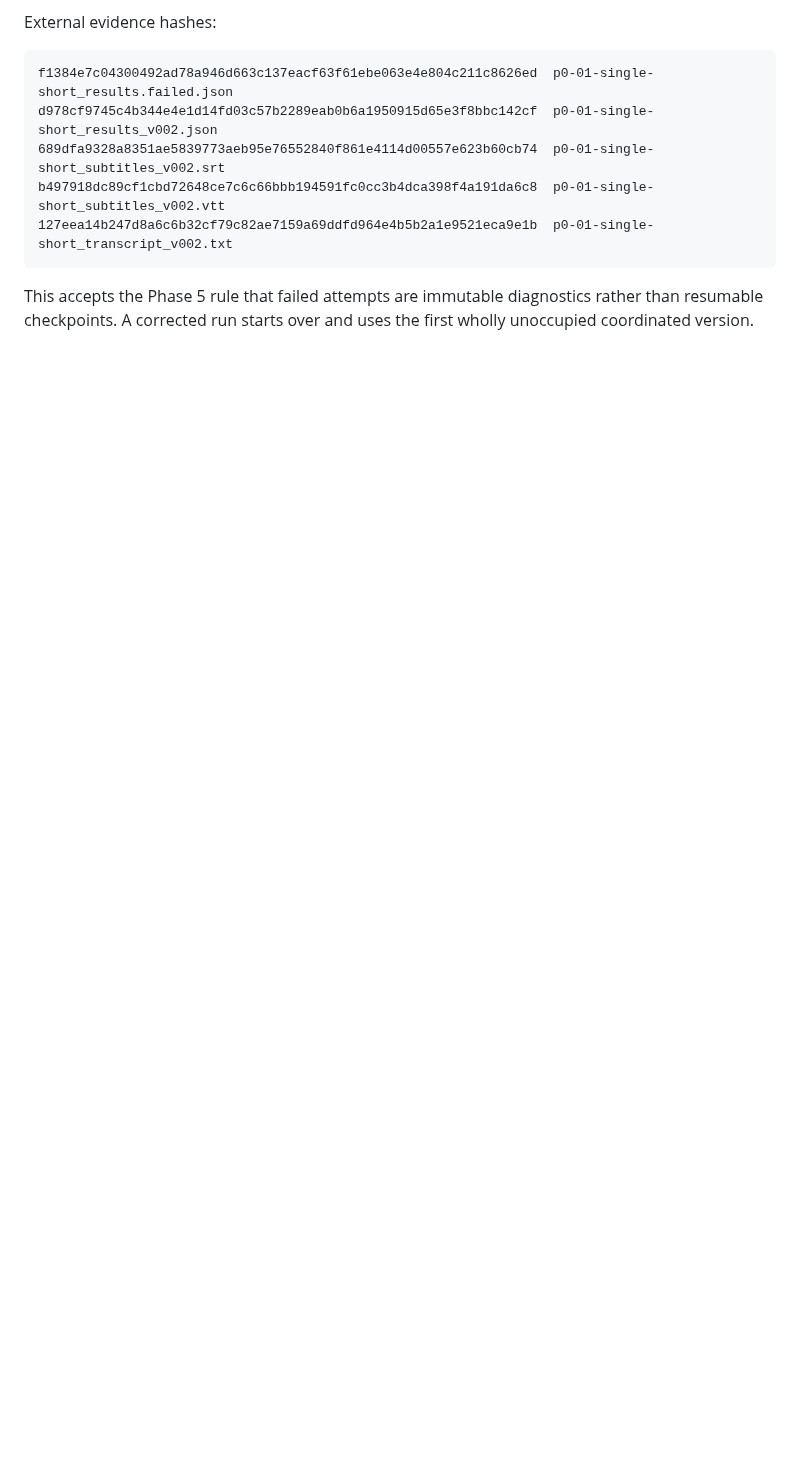
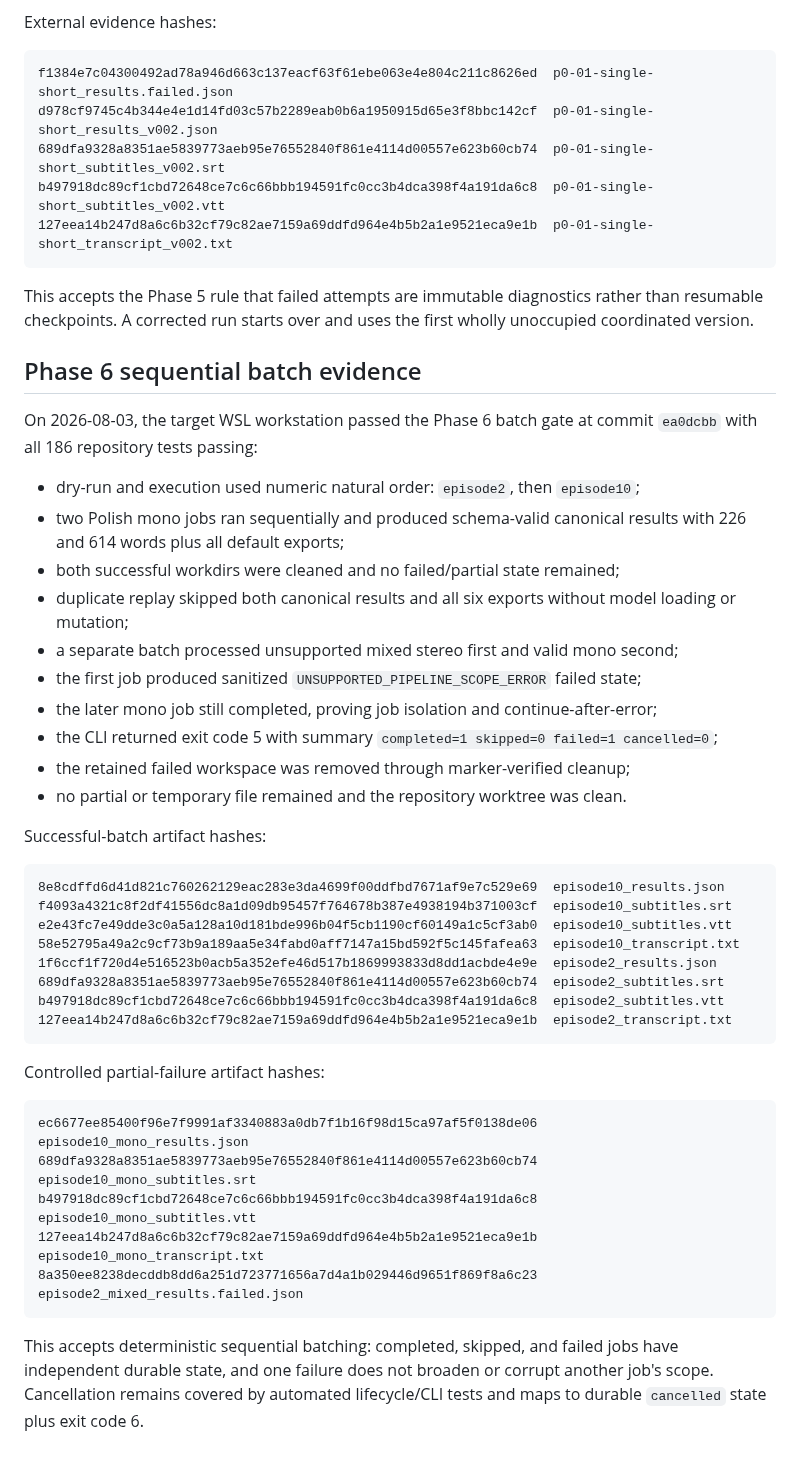
Before and after one commit to Polikles/ewp-TTS-Whisper, a Markdown page: docs/adr/0004-hashing-and-versioning.md, the part around the change. GitHub-like rendering; blank space fills up the shorter version.

Commit message:
Close Phase 6 validation

````diff
--- a/docs/adr/0004-hashing-and-versioning.md
+++ b/docs/adr/0004-hashing-and-versioning.md
@@ -153,3 +153,50 @@ b497918dc89cf1cbd72648ce7c6c66bbb194591fc0cc3b4dca398f4a191da6c8  p0-01-single-s
 This accepts the Phase 5 rule that failed attempts are immutable diagnostics rather than
 resumable checkpoints. A corrected run starts over and uses the first wholly unoccupied
 coordinated version.
+
+## Phase 6 sequential batch evidence
+
+On 2026-08-03, the target WSL workstation passed the Phase 6 batch gate at commit
+`ea0dcbb` with all 186 repository tests passing:
+
+- dry-run and execution used numeric natural order: `episode2`, then `episode10`;
+- two Polish mono jobs ran sequentially and produced schema-valid canonical results with
+  226 and 614 words plus all default exports;
+- both successful workdirs were cleaned and no failed/partial state remained;
+- duplicate replay skipped both canonical results and all six exports without model
+  loading or mutation;
+- a separate batch processed unsupported mixed stereo first and valid mono second;
+- the first job produced sanitized `UNSUPPORTED_PIPELINE_SCOPE_ERROR` failed state;
+- the later mono job still completed, proving job isolation and continue-after-error;
+- the CLI returned exit code 5 with summary
+  `completed=1 skipped=0 failed=1 cancelled=0`;
+- the retained failed workspace was removed through marker-verified cleanup;
+- no partial or temporary file remained and the repository worktree was clean.
+
+Successful-batch artifact hashes:
+
+```text
+8e8cdffd6d41d821c760262129eac283e3da4699f00ddfbd7671af9e7c529e69  episode10_results.json
+f4093a4321c8f2df41556dc8a1d09db95457f764678b387e4938194b371003cf  episode10_subtitles.srt
+e2e43fc7e49dde3c0a5a128a10d181bde996b04f5cb1190cf60149a1c5cf3ab0  episode10_subtitles.vtt
+58e52795a49a2c9cf73b9a189aa5e34fabd0aff7147a15bd592f5c145fafea63  episode10_transcript.txt
+1f6ccf1f720d4e516523b0acb5a352efe46d517b1869993833d8dd1acbde4e9e  episode2_results.json
+689dfa9328a8351ae5839773aeb95e76552840f861e4114d00557e623b60cb74  episode2_subtitles.srt
+b497918dc89cf1cbd72648ce7c6c66bbb194591fc0cc3b4dca398f4a191da6c8  episode2_subtitles.vtt
+127eea14b247d8a6c6b32cf79c82ae7159a69ddfd964e4b5b2a1e9521eca9e1b  episode2_transcript.txt
+```
+
+Controlled partial-failure artifact hashes:
+
+```text
+ec6677ee85400f96e7f9991af3340883a0db7f1b16f98d15ca97af5f0138de06  episode10_mono_results.json
+689dfa9328a8351ae5839773aeb95e76552840f861e4114d00557e623b60cb74  episode10_mono_subtitles.srt
+b497918dc89cf1cbd72648ce7c6c66bbb194591fc0cc3b4dca398f4a191da6c8  episode10_mono_subtitles.vtt
+127eea14b247d8a6c6b32cf79c82ae7159a69ddfd964e4b5b2a1e9521eca9e1b  episode10_mono_transcript.txt
+8a350ee8238decddb8dd6a251d723771656a7d4a1b029446d9651f869f8a6c23  episode2_mixed_results.failed.json
+```
+
+This accepts deterministic sequential batching: completed, skipped, and failed jobs have
+independent durable state, and one failure does not broaden or corrupt another job's
+scope. Cancellation remains covered by automated lifecycle/CLI tests and maps to durable
+`cancelled` state plus exit code 6.
````
Also changed, not shown: WORK_STATUS.md (+14 -8 lines).
